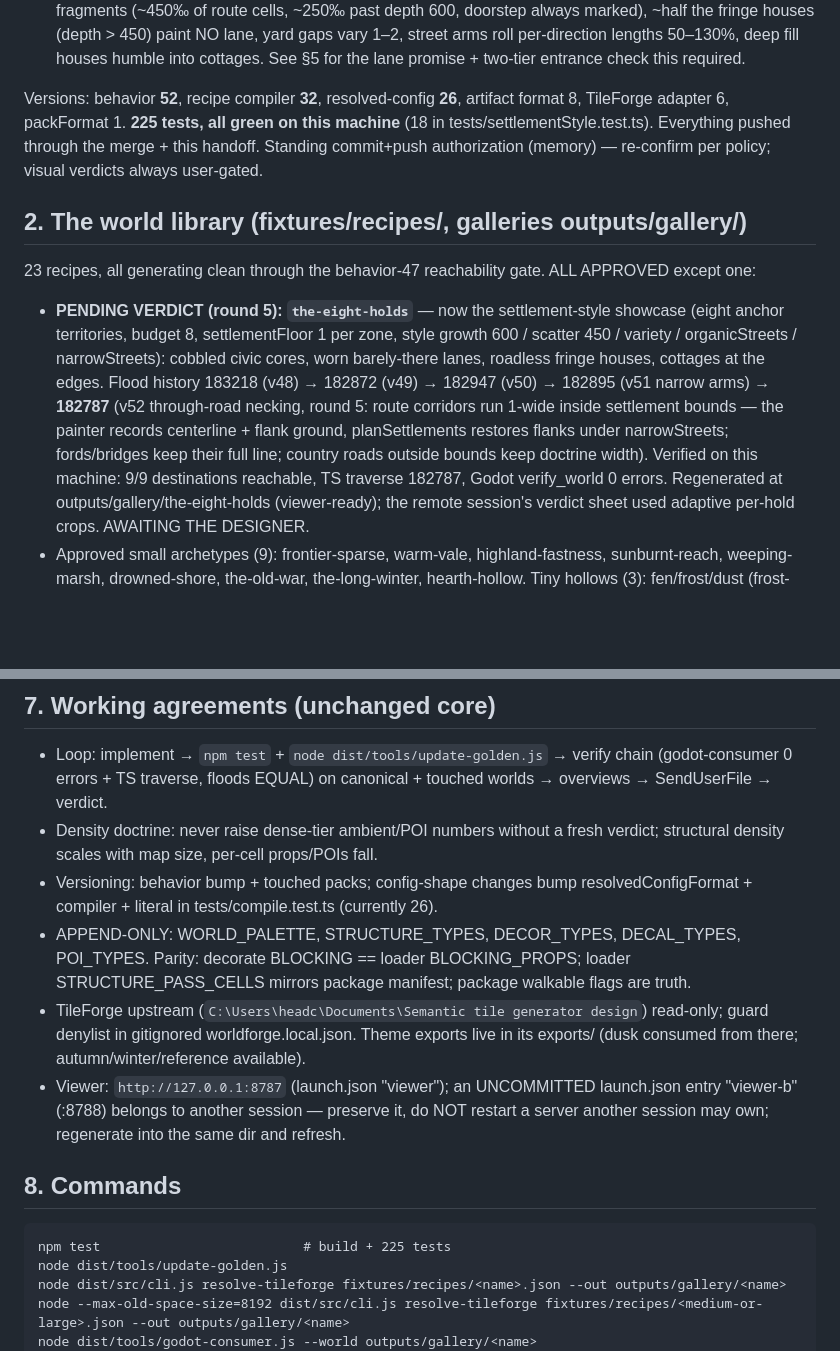
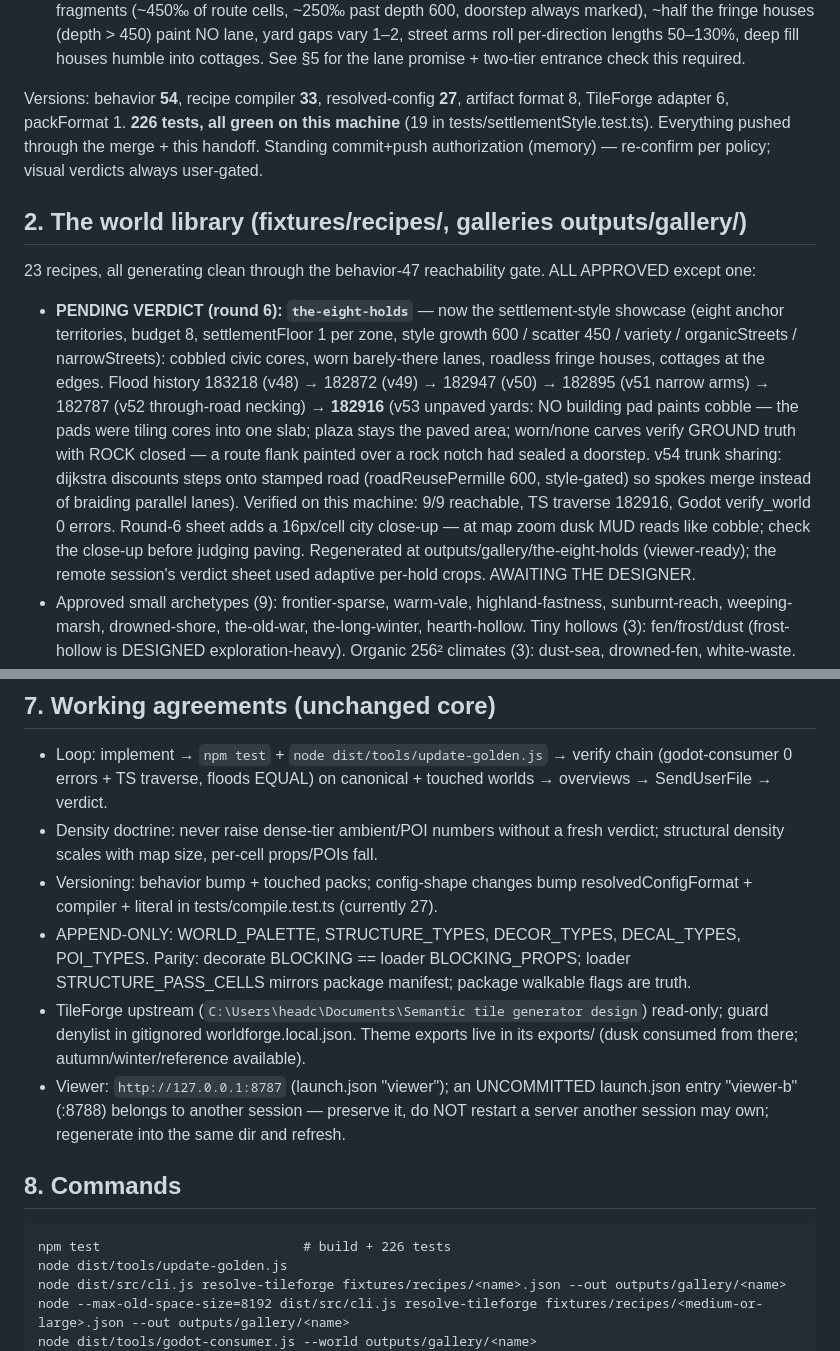
Before and after one commit to tilok1234/WorldForge, a Markdown page: HANDOFF.md, 2 parts joined by grey strips. GitHub-like rendering; blank space fills up the shorter version.

Commit message:
Handoff: round 6 numbers (behaviors 53-54, 226 tests)
Co-Authored-By: Claude Fable 5 <noreply@anthropic.com>

````diff
--- a/HANDOFF.md
+++ b/HANDOFF.md
@@ -53,9 +53,9 @@ Every planned arc is COMPLETE, in a verdict round, or gated on the user:
   humble into cottages. See §5 for the lane promise + two-tier
   entrance check this required.
 
-Versions: behavior **52**, recipe compiler **32**, resolved-config
-**26**, artifact format 8, TileForge adapter 6, packFormat 1.
-**225 tests, all green on this machine** (18 in
+Versions: behavior **54**, recipe compiler **33**, resolved-config
+**27**, artifact format 8, TileForge adapter 6, packFormat 1.
+**226 tests, all green on this machine** (19 in
 tests/settlementStyle.test.ts). Everything pushed through the merge +
 this handoff. Standing commit+push authorization (memory) — re-confirm
 per policy; visual verdicts always user-gated.
@@ -65,19 +65,23 @@ per policy; visual verdicts always user-gated.
 23 recipes, all generating clean through the behavior-47 reachability
 gate. ALL APPROVED except one:
 
-- **PENDING VERDICT (round 5): `the-eight-holds`** — now the
+- **PENDING VERDICT (round 6): `the-eight-holds`** — now the
   settlement-style showcase (eight anchor territories, budget 8,
   settlementFloor 1 per zone, style growth 600 / scatter 450 /
   variety / organicStreets / narrowStreets): cobbled civic cores, worn barely-there
   lanes, roadless fringe houses, cottages at the edges. Flood history
   183218 (v48) → 182872 (v49) → 182947 (v50) → 182895 (v51
-  narrow arms) → **182787** (v52 through-road necking, round 5: route
-  corridors run 1-wide inside settlement bounds — the painter records
-  centerline + flank ground, planSettlements restores flanks under
-  narrowStreets; fords/bridges keep their full line; country roads
-  outside bounds keep doctrine width). Verified on this machine: 9/9
-  destinations reachable, TS traverse 182787, Godot verify_world 0
-  errors. Regenerated at
+  narrow arms) → 182787 (v52 through-road necking) → **182916** (v53
+  unpaved yards: NO building pad paints cobble — the pads were tiling
+  cores into one slab; plaza stays the paved area; worn/none carves
+  verify GROUND truth with ROCK closed — a route flank painted over a
+  rock notch had sealed a doorstep. v54 trunk sharing: dijkstra
+  discounts steps onto stamped road (roadReusePermille 600,
+  style-gated) so spokes merge instead of braiding parallel lanes).
+  Verified on this machine: 9/9 reachable, TS traverse 182916, Godot
+  verify_world 0 errors. Round-6 sheet adds a 16px/cell city close-up
+  — at map zoom dusk MUD reads like cobble; check the close-up before
+  judging paving. Regenerated at
   outputs/gallery/the-eight-holds (viewer-ready); the remote session's
   verdict sheet used adaptive per-hold crops. AWAITING THE DESIGNER.
 - Approved small archetypes (9): frontier-sparse, warm-vale,
@@ -254,7 +258,7 @@ discipline (§5 identity rule).
   props/POIs fall.
 - Versioning: behavior bump + touched packs; config-shape changes bump
   resolvedConfigFormat + compiler + literal in tests/compile.test.ts
-  (currently 26).
+  (currently 27).
 - APPEND-ONLY: WORLD_PALETTE, STRUCTURE_TYPES, DECOR_TYPES,
   DECAL_TYPES, POI_TYPES. Parity: decorate BLOCKING == loader
   BLOCKING_PROPS; loader STRUCTURE_PASS_CELLS mirrors package manifest;
@@ -271,7 +275,7 @@ discipline (§5 identity rule).
 ## 8. Commands
 
 ```
-npm test                          # build + 225 tests
+npm test                          # build + 226 tests
 node dist/tools/update-golden.js
 node dist/src/cli.js resolve-tileforge fixtures/recipes/<name>.json --out outputs/gallery/<name>
 node --max-old-space-size=8192 dist/src/cli.js resolve-tileforge fixtures/recipes/<medium-or-large>.json --out outputs/gallery/<name>
````
